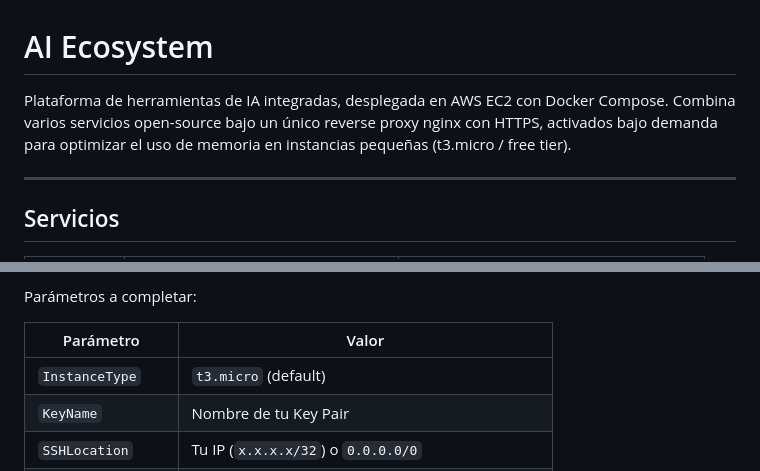
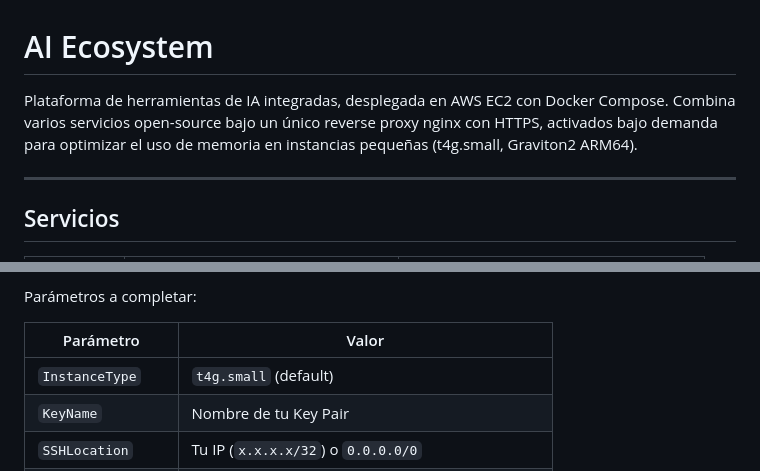
Before and after one commit to UC-Johan-Andres/mvp-aws-ia, a Markdown page: README.md, 2 parts joined by grey strips. GitHub-like rendering.

Commit message:
docs: corregir referencias a t3.micro en README
Co-Authored-By: Claude Sonnet 4.6 <noreply@anthropic.com>

```diff
--- a/README.md
+++ b/README.md
@@ -1,6 +1,6 @@
 # AI Ecosystem
 
-Plataforma de herramientas de IA integradas, desplegada en AWS EC2 con Docker Compose. Combina varios servicios open-source bajo un único reverse proxy nginx con HTTPS, activados bajo demanda para optimizar el uso de memoria en instancias pequeñas (t3.micro / free tier).
+Plataforma de herramientas de IA integradas, desplegada en AWS EC2 con Docker Compose. Combina varios servicios open-source bajo un único reverse proxy nginx con HTTPS, activados bajo demanda para optimizar el uso de memoria en instancias pequeñas (t4g.small, Graviton2 ARM64).
 
 ---
 
@@ -101,7 +101,7 @@ Parámetros a completar:
 
 | Parámetro | Valor |
 |---|---|
-| `InstanceType` | `t3.micro` (default) |
+| `InstanceType` | `t4g.small` (default) |
 | `KeyName` | Nombre de tu Key Pair |
 | `SSHLocation` | Tu IP (`x.x.x.x/32`) o `0.0.0.0/0` |
 | `EIPAllocationId` | `eipalloc-xxxxxxxx` (Allocation ID de tu Elastic IP) |
```
